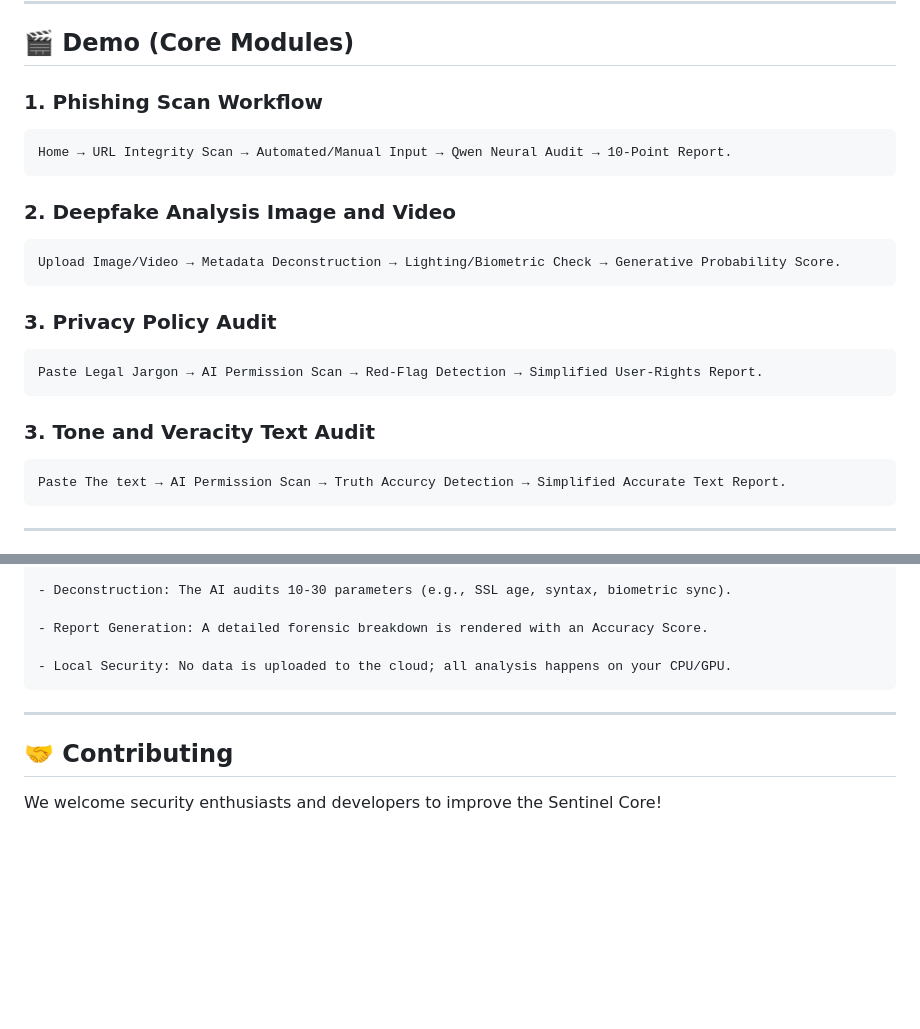
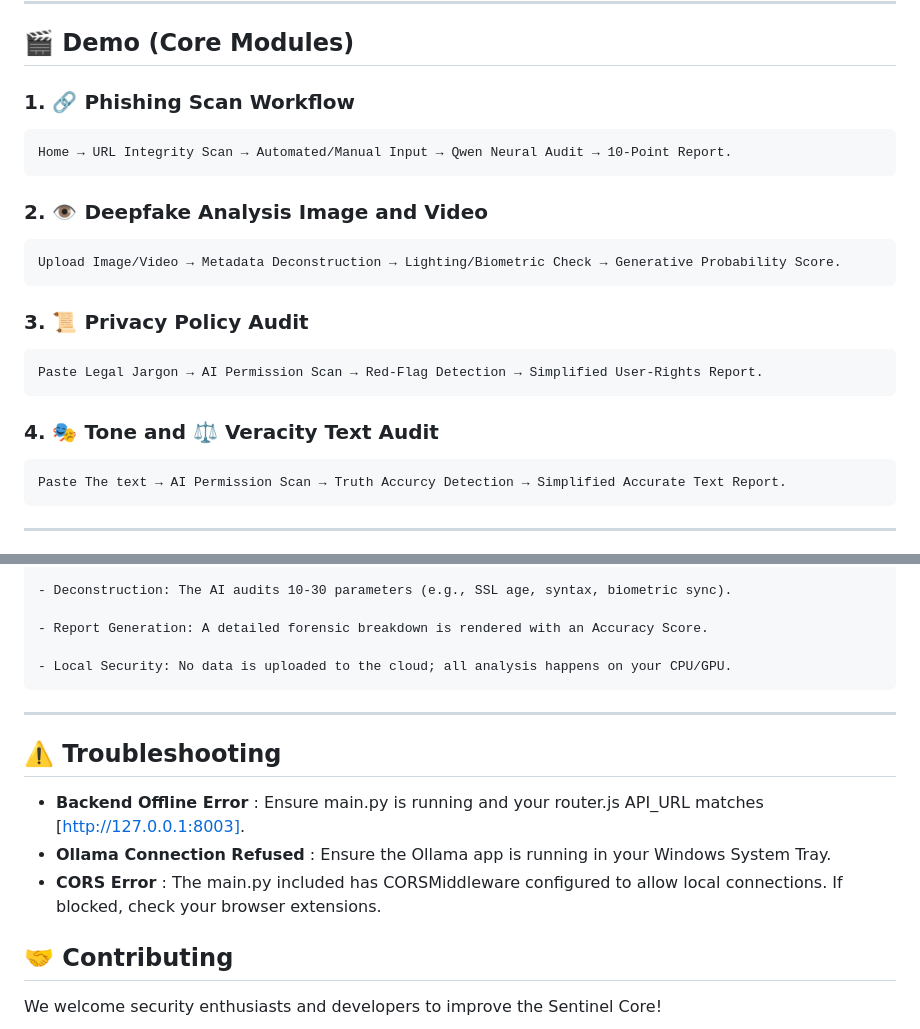
Before and after one commit to ItzSarba1739/Sentinel-Forensic-AI, a Markdown page: README.md, 2 parts joined by grey strips. Drawn GitHub-style; blank space fills up the shorter version.

````diff
--- a/README.md
+++ b/README.md
@@ -61,22 +61,22 @@ By leveraging **Qwen 2.5 3B** locally via Ollama, Sentinel deconstructs digital
 
 ## 🎬 Demo (Core Modules)
 
-### 1. Phishing Scan Workflow
+### 1. 🔗 Phishing Scan Workflow
 ```
 Home → URL Integrity Scan → Automated/Manual Input → Qwen Neural Audit → 10-Point Report.
 ```
 
-### 2. Deepfake Analysis Image and Video
+### 2. 👁️ Deepfake Analysis Image and Video
 ```
 Upload Image/Video → Metadata Deconstruction → Lighting/Biometric Check → Generative Probability Score.
 ```
 
-### 3. Privacy Policy Audit
+### 3. 📜 Privacy Policy Audit
 ```
 Paste Legal Jargon → AI Permission Scan → Red-Flag Detection → Simplified User-Rights Report.
 ```
 
-### 3. Tone and Veracity Text Audit
+### 4. 🎭 Tone and ⚖️ Veracity Text Audit
 ```
 Paste The text → AI Permission Scan → Truth Accurcy Detection → Simplified Accurate Text Report.
 ```
@@ -182,6 +182,13 @@ The server will start on [http://127.0.0.1:8003]
 
 ---
 
+##  ⚠️ Troubleshooting
+
+   - **Backend Offline Error** : Ensure main.py is running and your router.js API_URL matches [http://127.0.0.1:8003].
+   - **Ollama Connection Refused** : Ensure the Ollama app is running in your Windows System Tray.
+   - **CORS Error** : The main.py included has CORSMiddleware configured to allow local connections. If blocked, check your browser extensions.
+
+
 ##  🤝 Contributing
 We welcome security enthusiasts and developers to improve the Sentinel Core!
 
````
